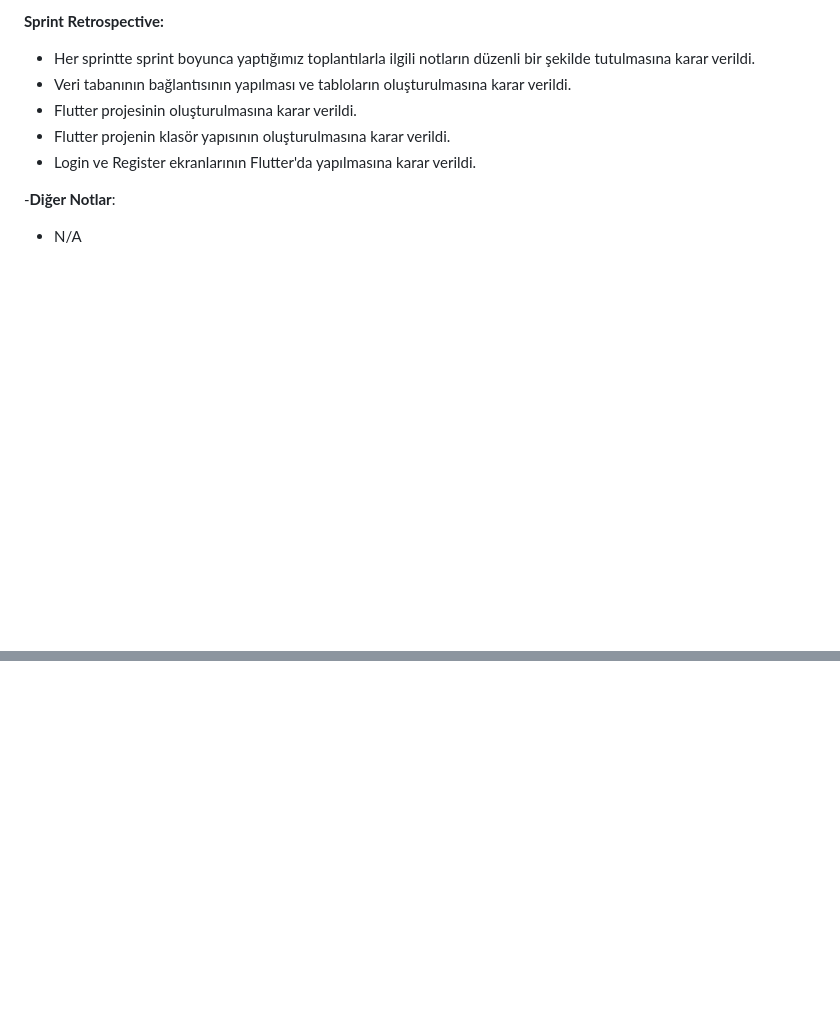
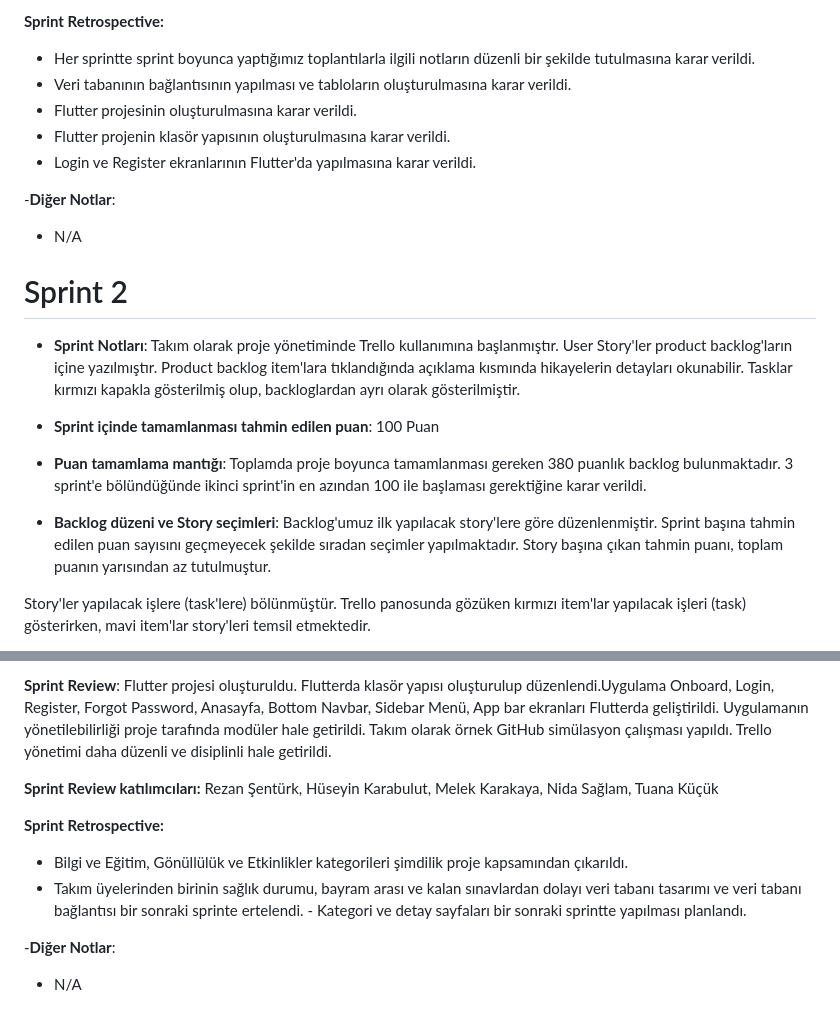
Before and after one commit to hsynkbulut/PatE-OUA, a Markdown page: README.md, 2 parts joined by grey strips. Rendered like a GitHub page; blank space fills up the shorter version.

Commit message:
README.md dosyası güncellendi
sprint 2 için eklemeler yapıldı.

```diff
--- a/README.md
+++ b/README.md
@@ -203,3 +203,17 @@ Rezan Şentürk, Hüseyin Karabulut, Melek Karakaya, Nida Sağlam, Tuana Küçü
 
 -**Diğer Notlar**:
 - N/A
+
+
+# Sprint 2
+
+- **Sprint Notları**: Takım olarak proje yönetiminde Trello kullanımına başlanmıştır. User Story'ler product backlog'ların içine yazılmıştır. Product backlog item'lara tıklandığında açıklama kısmında hikayelerin detayları okunabilir. Tasklar kırmızı kapakla gösterilmiş olup, backloglardan ayrı olarak gösterilmiştir.
+
+- **Sprint içinde tamamlanması tahmin edilen puan**: 100 Puan
+
+- **Puan tamamlama mantığı**: Toplamda proje boyunca tamamlanması gereken 380 puanlık backlog bulunmaktadır. 3 sprint'e bölündüğünde ikinci sprint'in en azından 100 ile başlaması gerektiğine karar verildi.
+
+- **Backlog düzeni ve Story seçimleri**: Backlog'umuz ilk yapılacak story'lere göre düzenlenmiştir. Sprint başına tahmin edilen puan sayısını geçmeyecek şekilde sıradan seçimler yapılmaktadır. Story başına çıkan tahmin puanı, toplam puanın yarısından az tutulmuştur.
+
+Story'ler yapılacak işlere (task'lere) bölünmüştür. Trello panosunda gözüken kırmızı item'lar yapılacak işleri (task) gösterirken, mavi item'lar story'leri temsil etmektedir.
+
@@ -205,0 +278,12 @@ Rezan Şentürk, Hüseyin Karabulut, Melek Karakaya, Nida Sağlam, Tuana Küçü
+**Sprint Review**:
+Flutter projesi oluşturuldu. Flutterda klasör yapısı oluşturulup düzenlendi.Uygulama Onboard, Login, Register, Forgot Password, Anasayfa, Bottom Navbar, Sidebar Menü, App bar ekranları Flutterda geliştirildi. Uygulamanın yönetilebilirliği proje tarafında modüler hale getirildi. Takım olarak örnek GitHub simülasyon çalışması yapıldı. Trello yönetimi daha düzenli ve disiplinli hale getirildi.
+
+**Sprint Review katılımcıları:**
+Rezan Şentürk, Hüseyin Karabulut, Melek Karakaya, Nida Sağlam, Tuana Küçük
+
+**Sprint Retrospective:**
+- Bilgi ve Eğitim, Gönüllülük ve Etkinlikler kategorileri şimdilik proje kapsamından çıkarıldı.
+- Takım üyelerinden birinin sağlık durumu, bayram arası ve kalan sınavlardan dolayı veri tabanı tasarımı ve veri tabanı bağlantısı bir sonraki sprinte ertelendi. - Kategori ve detay sayfaları bir sonraki sprintte yapılması planlandı.
+
+-**Diğer Notlar**:
+- N/A
```
Also changed, not shown: other parts of README.md (+58 -0 lines).
